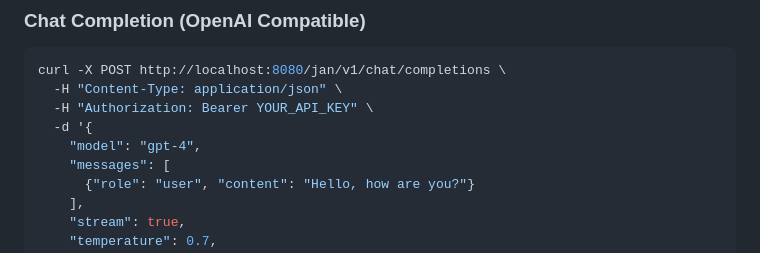
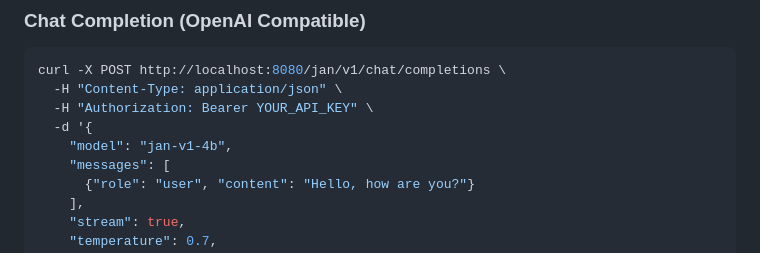
Before and after one commit to menloresearch/jan-server, a Markdown page: apps/jan-api-gateway/README.md, the part around the change. GitHub-like rendering.

Commit message:
fix sample model

```diff
--- a/apps/jan-api-gateway/README.md
+++ b/apps/jan-api-gateway/README.md
@@ -173,7 +173,7 @@ curl -X POST http://localhost:8080/jan/v1/chat/completions \
   -H "Content-Type: application/json" \
   -H "Authorization: Bearer YOUR_API_KEY" \
   -d '{
-    "model": "gpt-4",
+    "model": "jan-v1-4b",
     "messages": [
       {"role": "user", "content": "Hello, how are you?"}
     ],
```
